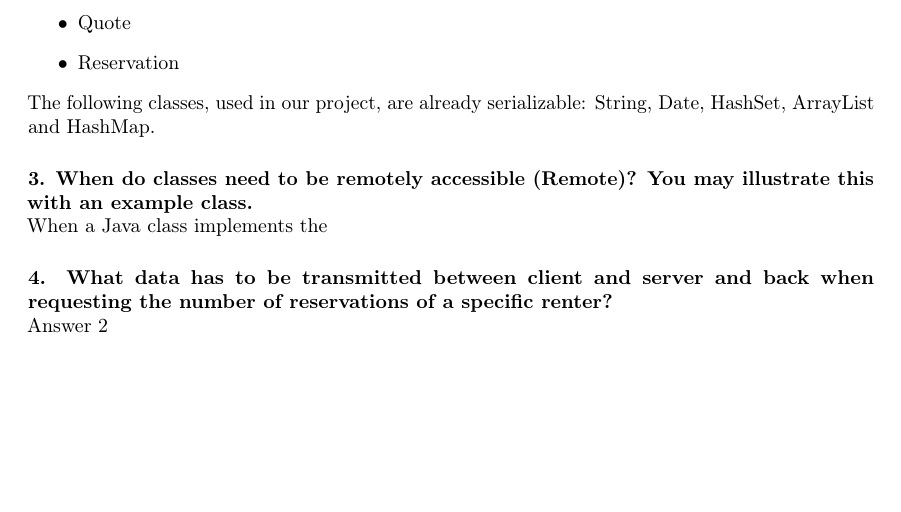
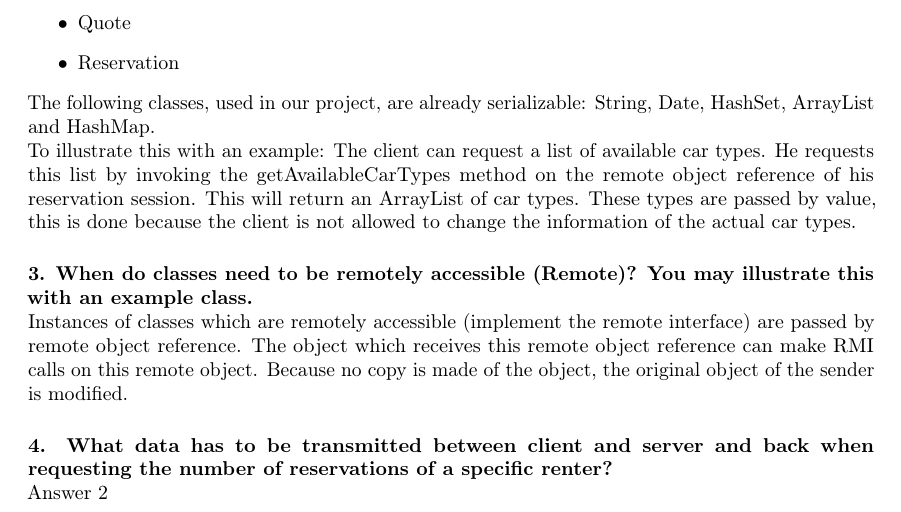
Before and after one commit to r0627054/RMI_23, a LaTeX document (report/report.tex): part of page 1 of 2, cut so that both start at the same text, the shorter picture padded with empty space. Compiled offline with pdfLaTeX.

Commit message:
Serializable report + Remote start

```diff
--- a/report/report.tex
+++ b/report/report.tex
@@ -23,11 +23,12 @@ Classes need to be serializable when the value of the object of such a class is
 	\item Quote
 	\item Reservation
 \end{itemize}
-The following classes, used in our project, are already serializable: String, Date, HashSet, ArrayList and HashMap.
+The following classes, used in our project, are already serializable: String, Date, HashSet, ArrayList and HashMap.\\
+To illustrate this with an example: The client can request a list of available car types. He requests this list by invoking the getAvailableCarTypes method on the remote object reference of his reservation session. This will return an ArrayList of car types. These types are passed by value, this is done because the client is not allowed to change the information of the actual car types.
 
 	\paragraph{3. When do classes need to be remotely accessible (Remote)? You may illustrate this with an example
 class.} \mbox{}\\
-When a Java class implements the
+Instances of classes which are remotely accessible (implement the remote interface) are passed by remote object reference. The object which receives this remote object reference can make RMI calls on this remote object. Because no copy is made of the object, the original object of the sender is modified.
 
 	\paragraph{4. What data has to be transmitted between client and server and back when requesting the number
 of reservations of a specific renter?} \mbox{}\\
```
